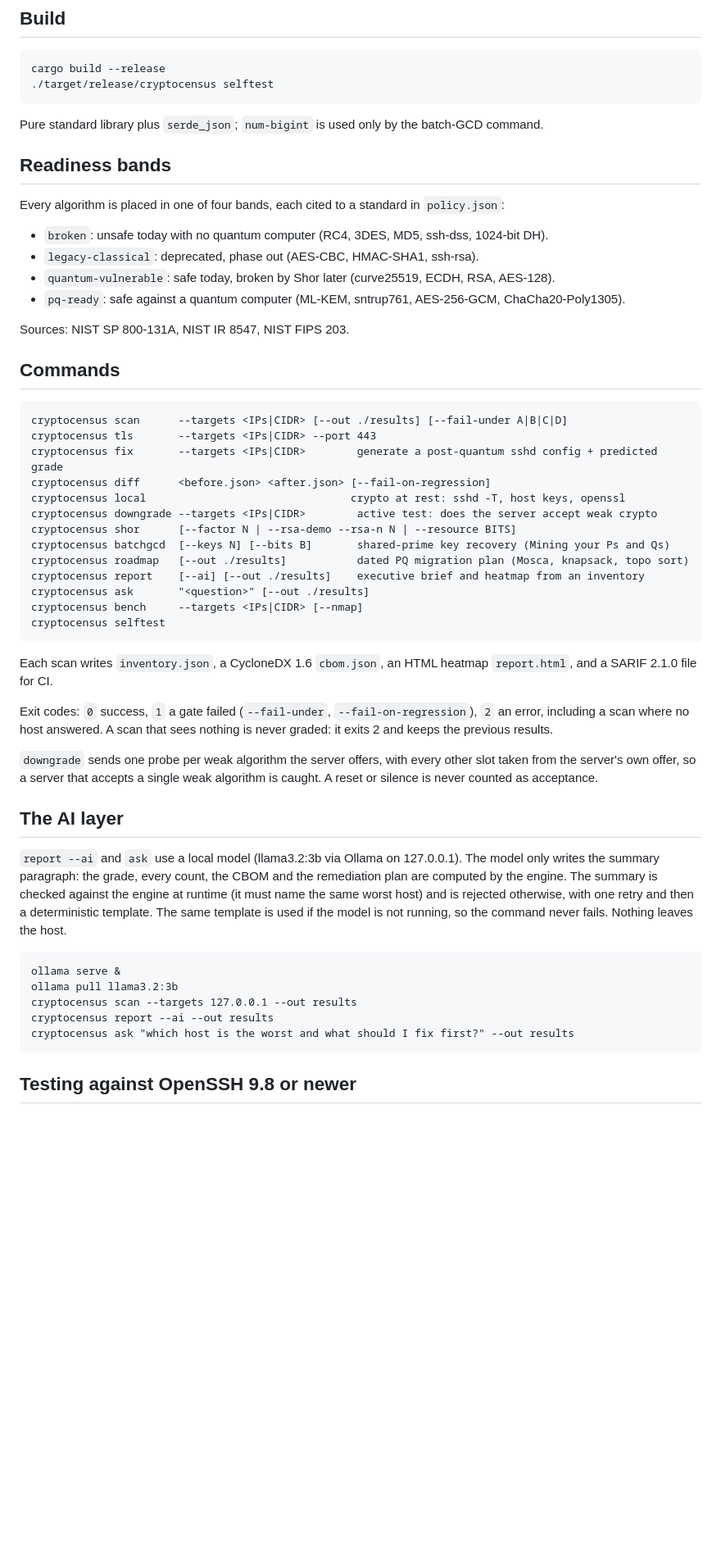
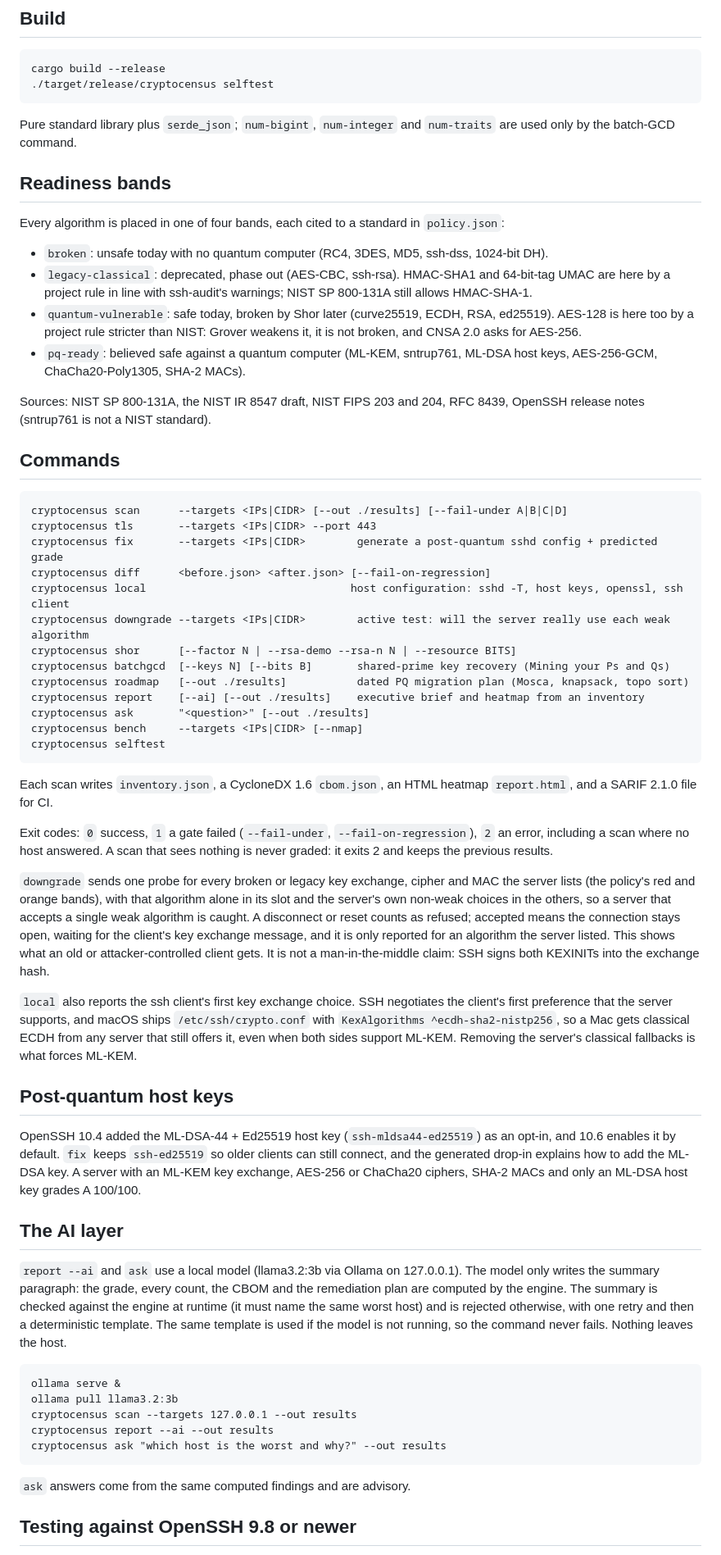
Before and after one commit to MaqsatKendjebekov/cryptocensus, a Markdown page: README.md, the part around one of its changes. Shown at 82% size. Rendered like a GitHub page; blank space fills up the shorter version.

````diff
--- a/README.md
+++ b/README.md
@@ -36,8 +37,8 @@ cargo build --release
 ./target/release/cryptocensus selftest
 ```
 
-Pure standard library plus `serde_json`; `num-bigint` is used only by the
-batch-GCD command.
+Pure standard library plus `serde_json`; `num-bigint`, `num-integer` and
+`num-traits` are used only by the batch-GCD command.
 
 ## Readiness bands
 
@@ -45,11 +46,17 @@ Every algorithm is placed in one of four bands, each cited to a standard in
 `policy.json`:
 
 - `broken`: unsafe today with no quantum computer (RC4, 3DES, MD5, ssh-dss, 1024-bit DH).
-- `legacy-classical`: deprecated, phase out (AES-CBC, HMAC-SHA1, ssh-rsa).
-- `quantum-vulnerable`: safe today, broken by Shor later (curve25519, ECDH, RSA, AES-128).
-- `pq-ready`: safe against a quantum computer (ML-KEM, sntrup761, AES-256-GCM, ChaCha20-Poly1305).
+- `legacy-classical`: deprecated, phase out (AES-CBC, ssh-rsa). HMAC-SHA1 and 64-bit-tag
+  UMAC are here by a project rule in line with ssh-audit's warnings; NIST SP 800-131A
+  still allows HMAC-SHA-1.
+- `quantum-vulnerable`: safe today, broken by Shor later (curve25519, ECDH, RSA, ed25519).
+  AES-128 is here too by a project rule stricter than NIST: Grover weakens it, it
+  is not broken, and CNSA 2.0 asks for AES-256.
+- `pq-ready`: believed safe against a quantum computer (ML-KEM, sntrup761, ML-DSA
+  host keys, AES-256-GCM, ChaCha20-Poly1305, SHA-2 MACs).
 
-Sources: NIST SP 800-131A, NIST IR 8547, NIST FIPS 203.
+Sources: NIST SP 800-131A, the NIST IR 8547 draft, NIST FIPS 203 and 204, RFC 8439,
+OpenSSH release notes (sntrup761 is not a NIST standard).
 
 ## Commands
 
@@ -58,8 +65,8 @@ cryptocensus scan      --targets <IPs|CIDR> [--out ./results] [--fail-under A|B|
 cryptocensus tls       --targets <IPs|CIDR> --port 443
 cryptocensus fix       --targets <IPs|CIDR>        generate a post-quantum sshd config + predicted grade
 cryptocensus diff      <before.json> <after.json> [--fail-on-regression]
-cryptocensus local                                crypto at rest: sshd -T, host keys, openssl
-cryptocensus downgrade --targets <IPs|CIDR>        active test: does the server accept weak crypto
+cryptocensus local                                host configuration: sshd -T, host keys, openssl, ssh client
+cryptocensus downgrade --targets <IPs|CIDR>        active test: will the server really use each weak algorithm
 cryptocensus shor      [--factor N | --rsa-demo --rsa-n N | --resource BITS]
 cryptocensus batchgcd  [--keys N] [--bits B]       shared-prime key recovery (Mining your Ps and Qs)
 cryptocensus roadmap   [--out ./results]           dated PQ migration plan (Mosca, knapsack, topo sort)
@@ -76,9 +83,28 @@ Exit codes: `0` success, `1` a gate failed (`--fail-under`, `--fail-on-regressio
 `2` an error, including a scan where no host answered. A scan that sees nothing is
 never graded: it exits 2 and keeps the previous results.
 
-`downgrade` sends one probe per weak algorithm the server offers, with every other
-slot taken from the server's own offer, so a server that accepts a single weak
-algorithm is caught. A reset or silence is never counted as acceptance.
+`downgrade` sends one probe for every broken or legacy key exchange, cipher and MAC
+the server lists (the policy's red and orange bands), with that algorithm alone in its
+slot and the server's own non-weak choices in the others, so a server that accepts a
+single weak algorithm is caught. A disconnect or reset counts
+as refused; accepted means the connection stays open, waiting for the client's key
+exchange message, and it is only reported for an algorithm the server listed. This
+shows what an old or attacker-controlled client gets. It is not a man-in-the-middle
+claim: SSH signs both KEXINITs into the exchange hash.
+
+`local` also reports the ssh client's first key exchange choice. SSH negotiates the
+client's first preference that the server supports, and macOS ships
+`/etc/ssh/crypto.conf` with `KexAlgorithms ^ecdh-sha2-nistp256`, so a Mac gets
+classical ECDH from any server that still offers it, even when both sides support
+ML-KEM. Removing the server's classical fallbacks is what forces ML-KEM.
+
+## Post-quantum host keys
+
+OpenSSH 10.4 added the ML-DSA-44 + Ed25519 host key (`ssh-mldsa44-ed25519`) as an
+opt-in, and 10.6 enables it by default. `fix` keeps `ssh-ed25519` so older clients
+can still connect, and the generated drop-in explains how to add the ML-DSA key. A
+server with an ML-KEM key exchange, AES-256 or ChaCha20 ciphers, SHA-2 MACs and only
+an ML-DSA host key grades A 100/100.
 
 ## The AI layer
 
@@ -95,8 +121,10 @@ ollama serve &
 ollama pull llama3.2:3b
 cryptocensus scan --targets 127.0.0.1 --out results
 cryptocensus report --ai --out results
-cryptocensus ask "which host is the worst and what should I fix first?" --out results
+cryptocensus ask "which host is the worst and why?" --out results
 ```
+
+`ask` answers come from the same computed findings and are advisory.
 
 ## Testing against OpenSSH 9.8 or newer
 
````
Also changed, not shown: other parts of README.md (+11 -9 lines), docs/dashboard.png, 3 other files.
